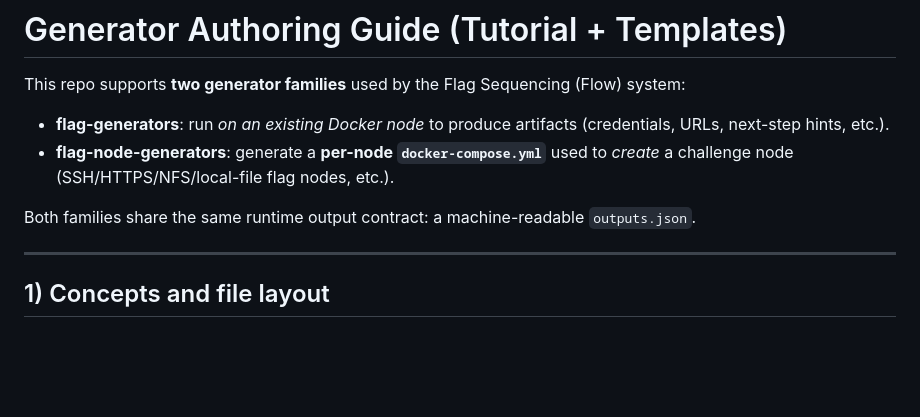
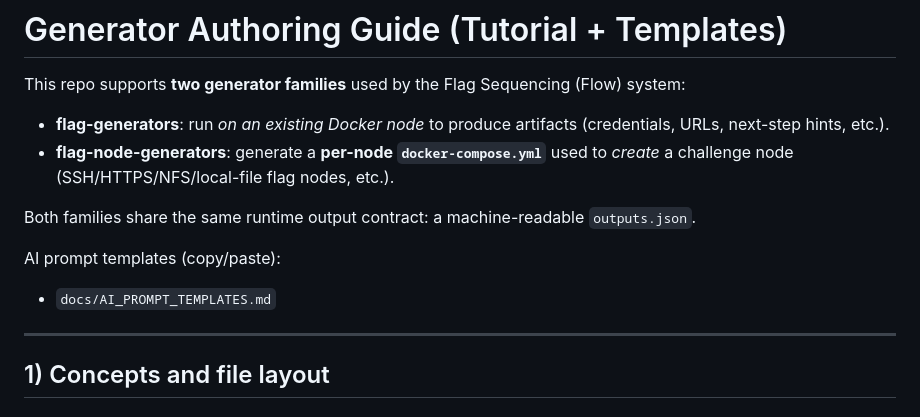
Before and after one commit to raistlinJ/core-topo-gen, a Markdown page: docs/GENERATOR_AUTHORING.md, the part around the change. GitHub-like rendering; blank space fills up the shorter version.

```diff
--- a/docs/GENERATOR_AUTHORING.md
+++ b/docs/GENERATOR_AUTHORING.md
@@ -6,6 +6,9 @@ This repo supports **two generator families** used by the Flag Sequencing (Flow)
 - **flag-node-generators**: generate a **per-node `docker-compose.yml`** used to *create* a challenge node (SSH/HTTPS/NFS/local-file flag nodes, etc.).
 
 Both families share the same runtime output contract: a machine-readable `outputs.json`.
+
+AI prompt templates (copy/paste):
+- `docs/AI_PROMPT_TEMPLATES.md`
 
 ---
 
```
Also changed, not shown: README.md (+1 -0 lines), docs/AI_PROMPT_TEMPLATES.md (added, +165 -0 lines).
